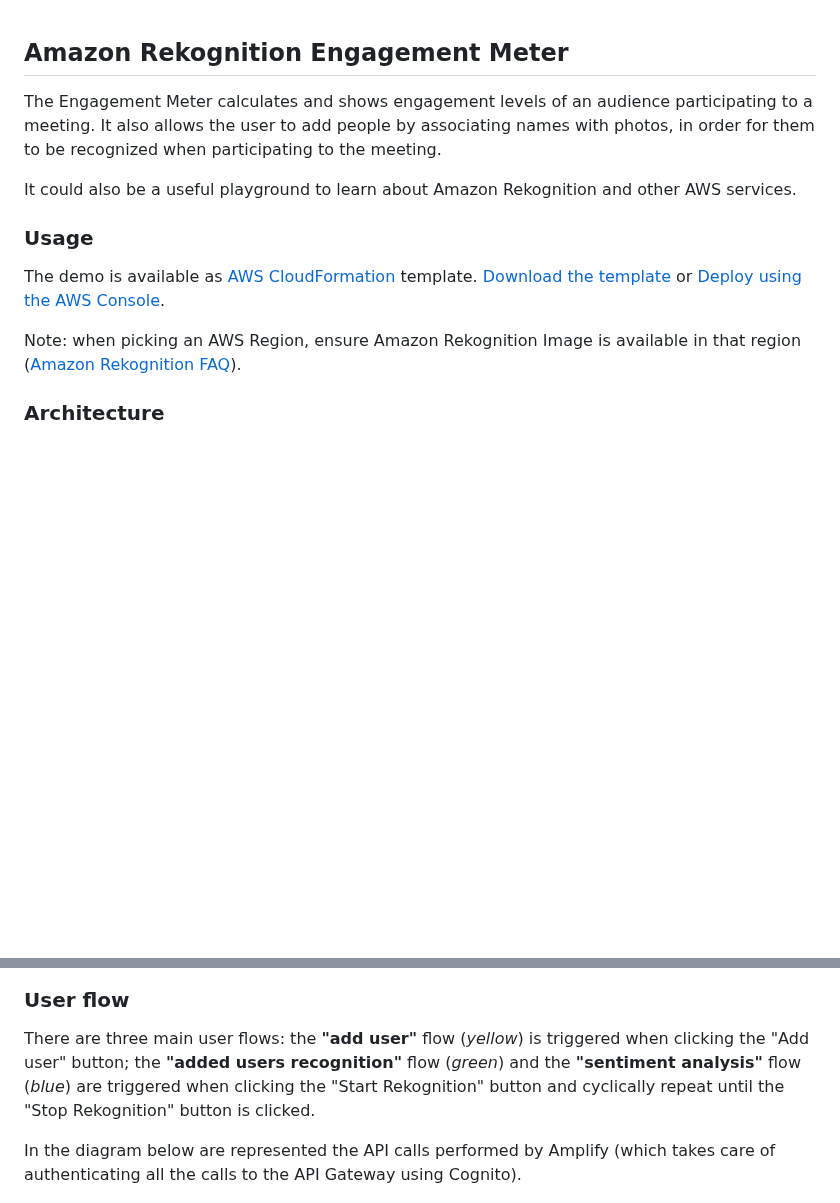
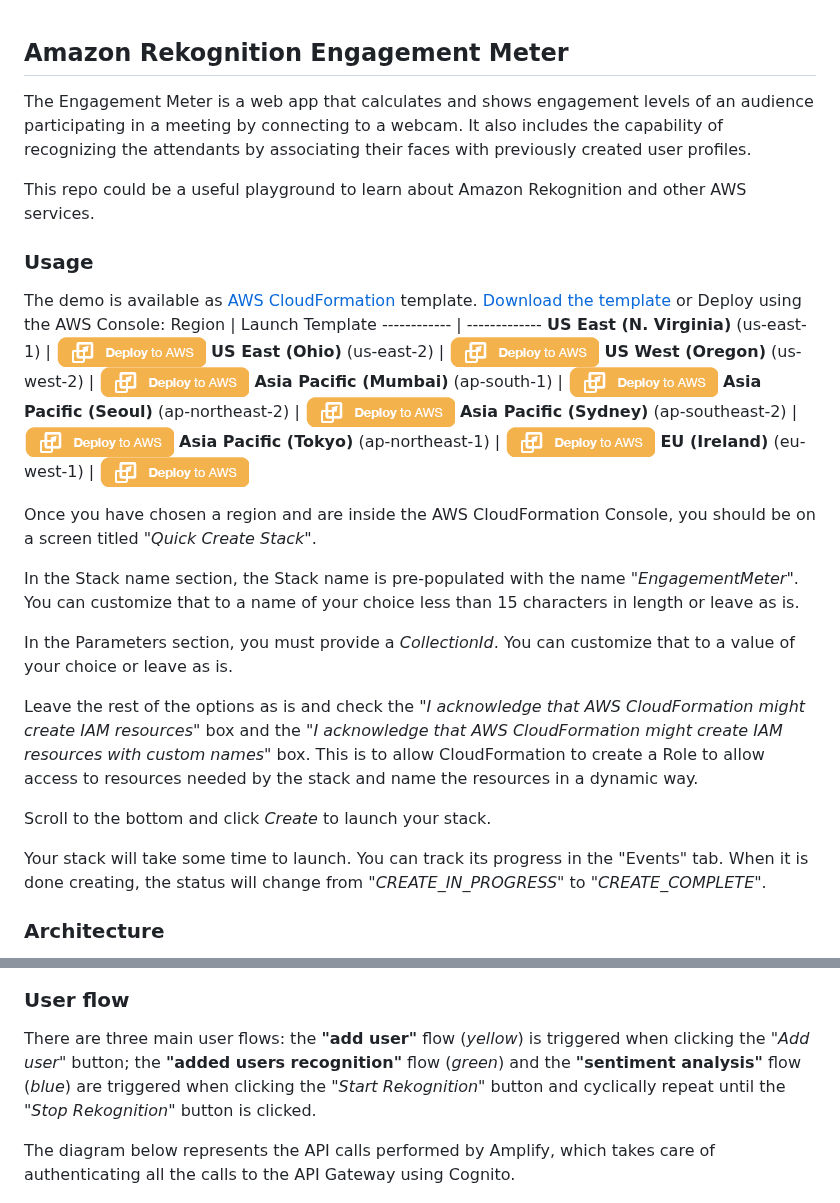
Before and after one commit to aws-samples/amazon-rekognition-engagement-meter, a Markdown page: README.md, 2 parts joined by grey strips. GitHub-like rendering; pictures changed too: docs/deploy-to-aws.png (added); blank space fills up the shorter version.

Commit message:
Typos check and deploy buttons

```diff
--- a/README.md
+++ b/README.md
@@ -1,15 +1,36 @@
 ## Amazon Rekognition Engagement Meter
 
-The Engagement Meter calculates and shows engagement levels of an audience participating to a meeting. It also allows the user to add people by associating names with photos, in order for them to be recognized when participating to the meeting.
 
-It could also be a useful playground to learn about Amazon Rekognition and other AWS services.
+The Engagement Meter is a web app that calculates and shows engagement levels of an audience participating in a meeting by connecting to a webcam. It also includes the capability of recognizing the attendants by associating their faces with previously created user profiles.
+
+This repo could be a useful playground to learn about Amazon Rekognition and other AWS services.
 
 ### Usage
 
 The demo is available as [AWS CloudFormation](https://aws.amazon.com/cloudformation) template.
-[Download the template](https://s3-eu-west-1.amazonaws.com/rekognition-engagement-meter/template.yaml) or [Deploy using the AWS Console](https://console.aws.amazon.com/cloudformation/home?region=us-west-2#/stacks/new?stackName=EngagementMeter&templateURL=https://s3-eu-west-1.amazonaws.com/rekognition-engagement-meter/template.yaml).
+[Download the template](https://s3-eu-west-1.amazonaws.com/rekognition-engagement-meter/template.yaml) or Deploy using the AWS Console:
+Region | Launch Template
+------------ | -------------
+**US East (N. Virginia)** (us-east-1) | [![Launch the EngagementMeter Stack with CloudFormation](docs/deploy-to-aws.png)](https://console.aws.amazon.com/cloudformation/home?region=us-east-1#/stacks/new?stackName=EngagementMeter&templateURL=https://s3-eu-west-1.amazonaws.com/rekognition-engagement-meter/template.yaml)
+**US East (Ohio)** (us-east-2) | [![Launch the EngagementMeter Stack with CloudFormation](docs/deploy-to-aws.png)](https://console.aws.amazon.com/cloudformation/home?region=us-east-2#/stacks/new?stackName=EngagementMeter&templateURL=https://s3-eu-west-1.amazonaws.com/rekognition-engagement-meter/template.yaml)
+**US West (Oregon)** (us-west-2) | [![Launch the EngagementMeter Stack with CloudFormation](docs/deploy-to-aws.png)](https://console.aws.amazon.com/cloudformation/home?region=us-west-2#/stacks/new?stackName=EngagementMeter&templateURL=https://s3-eu-west-1.amazonaws.com/rekognition-engagement-meter/template.yaml)
+**Asia Pacific (Mumbai)** (ap-south-1) | [![Launch the EngagementMeter Stack with CloudFormation](docs/deploy-to-aws.png)](https://console.aws.amazon.com/cloudformation/home?region=ap-south-1#/stacks/new?stackName=EngagementMeter&templateURL=https://s3-eu-west-1.amazonaws.com/rekognition-engagement-meter/template.yaml)
+**Asia Pacific (Seoul)** (ap-northeast-2) | [![Launch the EngagementMeter Stack with CloudFormation](docs/deploy-to-aws.png)](https://console.aws.amazon.com/cloudformation/home?region=ap-northeast-2#/stacks/new?stackName=EngagementMeter&templateURL=https://s3-eu-west-1.amazonaws.com/rekognition-engagement-meter/template.yaml)
+**Asia Pacific (Sydney)** (ap-southeast-2) | [![Launch the EngagementMeter Stack with CloudFormation](docs/deploy-to-aws.png)](https://console.aws.amazon.com/cloudformation/home?region=ap-southeast-2#/stacks/new?stackName=EngagementMeter&templateURL=https://s3-eu-west-1.amazonaws.com/rekognition-engagement-meter/template.yaml)
+**Asia Pacific (Tokyo)** (ap-northeast-1) | [![Launch the EngagementMeter Stack with CloudFormation](docs/deploy-to-aws.png)](https://console.aws.amazon.com/cloudformation/home?region=ap-northeast-1#/stacks/new?stackName=EngagementMeter&templateURL=https://s3-eu-west-1.amazonaws.com/rekognition-engagement-meter/template.yaml)
+**EU (Ireland)** (eu-west-1) | [![Launch the EngagementMeter Stack with CloudFormation](docs/deploy-to-aws.png)](https://console.aws.amazon.com/cloudformation/home?region=eu-west-1#/stacks/new?stackName=EngagementMeter&templateURL=https://s3-eu-west-1.amazonaws.com/rekognition-engagement-meter/template.yaml)
 
-Note: when picking an AWS Region, ensure Amazon Rekognition Image is available in that region ([Amazon Rekognition FAQ](https://aws.amazon.com/rekognition/faqs/)).
+Once you have chosen a region and are inside the AWS CloudFormation Console, you should be on a screen titled "*Quick Create Stack*".
+
+In the Stack name section, the Stack name is pre-populated with the name "*EngagementMeter*". You can customize that to a name of your choice less than 15 characters in length or leave as is.
+
+In the Parameters section, you must provide a *CollectionId*. You can customize that to a value of your choice or leave as is.
+
+Leave the rest of the options as is and check the "*I acknowledge that AWS CloudFormation might create IAM resources*" box and the "*I acknowledge that AWS CloudFormation might create IAM resources with custom names*" box. This is to allow CloudFormation to create a Role to allow access to resources needed by the stack and name the resources in a dynamic way.
+
+Scroll to the bottom and click *Create* to launch your stack.
+
+Your stack will take some time to launch. You can track its progress in the "Events" tab. When it is done creating, the status will change from "*CREATE_IN_PROGRESS*" to "*CREATE_COMPLETE*".
 
 ### Architecture
 
@@ -20,9 +41,9 @@ The engagement meter uses [Amazon Rekognition](https://aws.amazon.com/rekognitio
 ### User flow
 
 
-There are three main user flows: the **"add user"** flow (*yellow*) is triggered when clicking the "Add user" button; the **"added users recognition"** flow (*green*) and the **"sentiment analysis"** flow (*blue*) are triggered when clicking the "Start Rekognition" button and cyclically repeat until the "Stop Rekognition" button is clicked.
+There are three main user flows: the **"add user"** flow (*yellow*) is triggered when clicking the *"Add user"* button; the **"added users recognition"** flow (*green*) and the **"sentiment analysis"** flow (*blue*) are triggered when clicking the *"Start Rekognition"* button and cyclically repeat until the *"Stop Rekognition"* button is clicked.
 
-In the diagram below are represented the API calls performed by Amplify (which takes care of authenticating all the calls to the API Gateway using Cognito).
+The diagram below represents the API calls performed by Amplify, which takes care of authenticating all the calls to the API Gateway using Cognito.
 
 <img src="docs/amazon-rekognition-2.png" alt="User flow" />
 
```
Also changed, not shown: other parts of README.md (+3 -3 lines).
